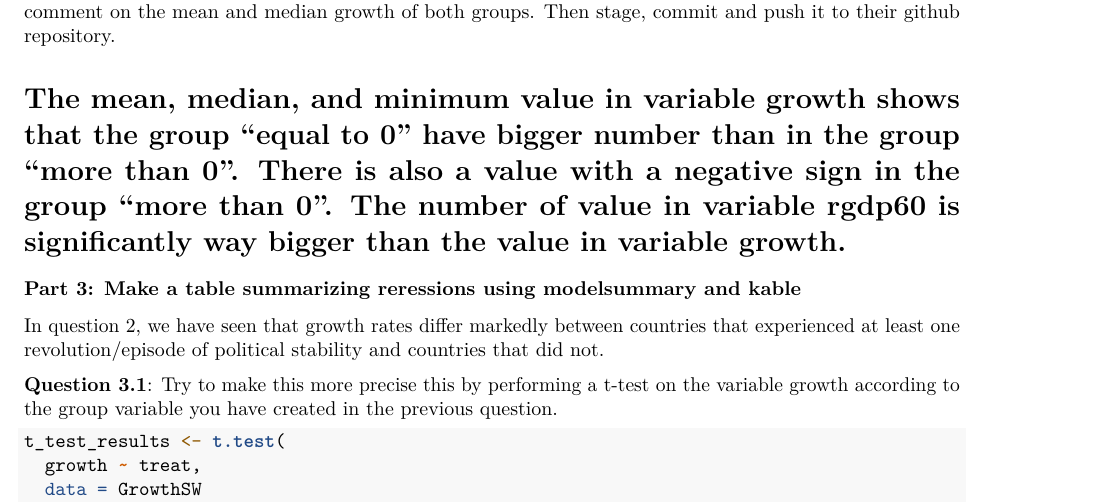
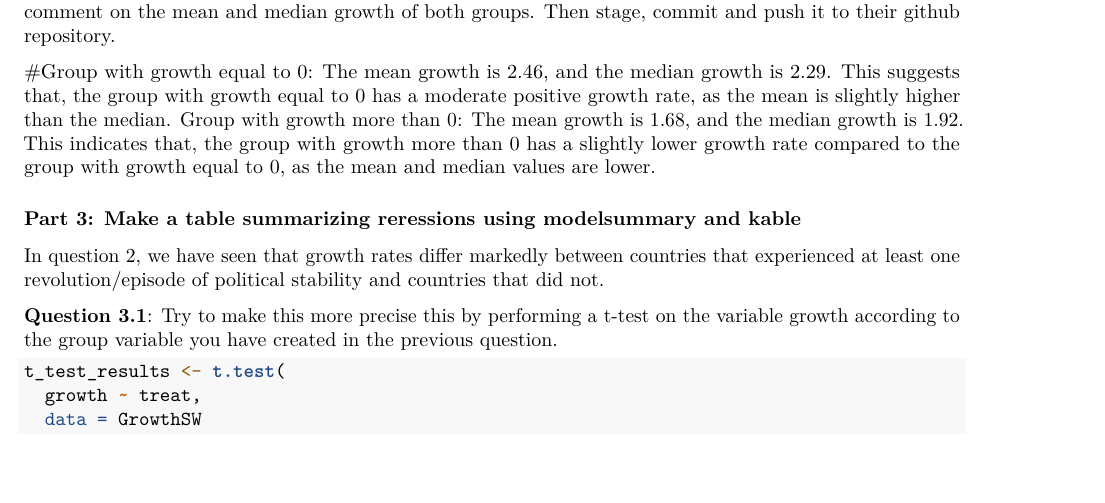
Before and after one commit to faradinaerd/Assignment4-Data-Science, an R Markdown document (assignment_4.Rmd): part of page 2 of 6, cut so that both start at the same text, the shorter picture padded with empty space. Rendered offline with R 4.5, knitr and Pandoc, then LaTeX, with nearby package versions; some code elsewhere in the file could not run offline.

Commit message:
From Christiana

```diff
--- a/assignment_4.Rmd
+++ b/assignment_4.Rmd
@@ -60,7 +60,7 @@ print(datasummary)
 
 **Designated place**: type one or two sentences describing this table of a fellow student below. For example, comment on the mean and median growth of both groups. Then stage, commit and push it to their github repository.
 
-# The mean, median, and minimum value in variable growth shows that the group "equal to 0" have bigger number than in the group "more than 0". There is also a value with a negative sign in the group "more than 0". The number of value in variable rgdp60 is significantly way bigger than the value in variable growth.
+#Group with growth equal to 0: The mean growth is 2.46, and the median growth is 2.29. This suggests that, the group with growth equal to 0 has a moderate positive growth rate, as the mean is slightly higher than the median. Group with growth more than 0: The mean growth is 1.68, and the median growth is 1.92. This indicates that, the group with growth more than 0 has a slightly lower growth rate compared to the group with growth equal to 0, as the mean and median values are lower.
 
 
 ### Part 3: Make a table summarizing reressions using modelsummary and kable
```
